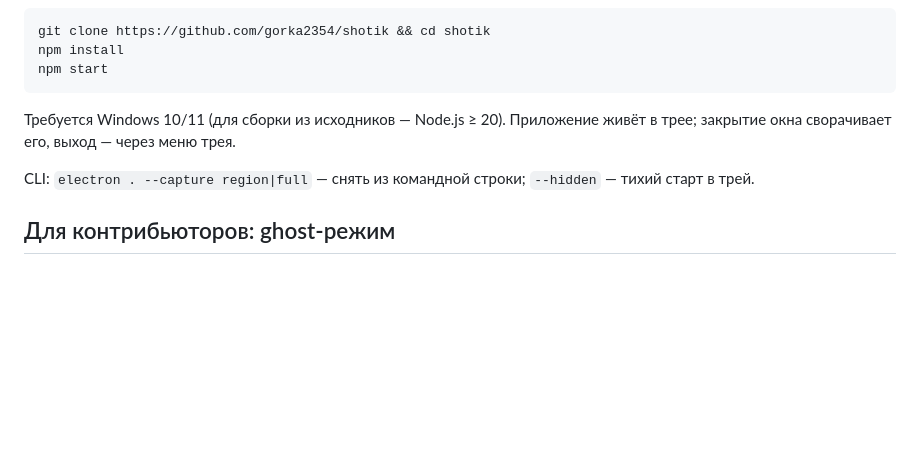
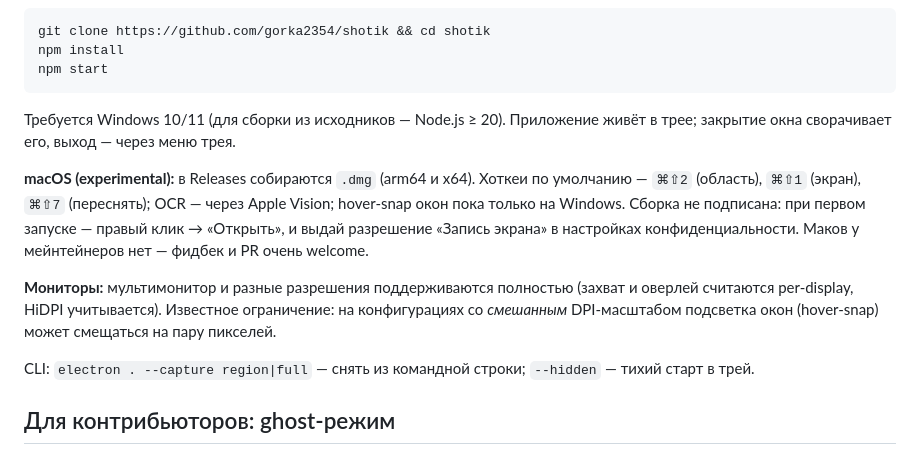
Before and after one commit to gorka2354/shotik, a Markdown page: README.md, the part around the change. GitHub-like rendering; blank space fills up the shorter version.

```diff
--- a/README.md
+++ b/README.md
@@ -105,6 +105,10 @@ npm start
 
 Требуется Windows 10/11 (для сборки из исходников — Node.js ≥ 20). Приложение живёт в трее; закрытие окна сворачивает его, выход — через меню трея.
 
+**macOS (experimental):** в Releases собираются `.dmg` (arm64 и x64). Хоткеи по умолчанию — `⌘⇧2` (область), `⌘⇧1` (экран), `⌘⇧7` (переснять); OCR — через Apple Vision; hover-snap окон пока только на Windows. Сборка не подписана: при первом запуске — правый клик → «Открыть», и выдай разрешение «Запись экрана» в настройках конфиденциальности. Маков у мейнтейнеров нет — фидбек и PR очень welcome.
+
+**Мониторы:** мультимонитор и разные разрешения поддерживаются полностью (захват и оверлей считаются per-display, HiDPI учитывается). Известное ограничение: на конфигурациях со *смешанным* DPI-масштабом подсветка окон (hover-snap) может смещаться на пару пикселей.
+
 CLI: `electron . --capture region|full` — снять из командной строки; `--hidden` — тихий старт в трей.
 
 ## Для контрибьюторов: ghost-режим
```
Also changed, not shown: assets/trayTemplate.png (added), assets/trayTemplate@2x.png (added), 8 other files.
